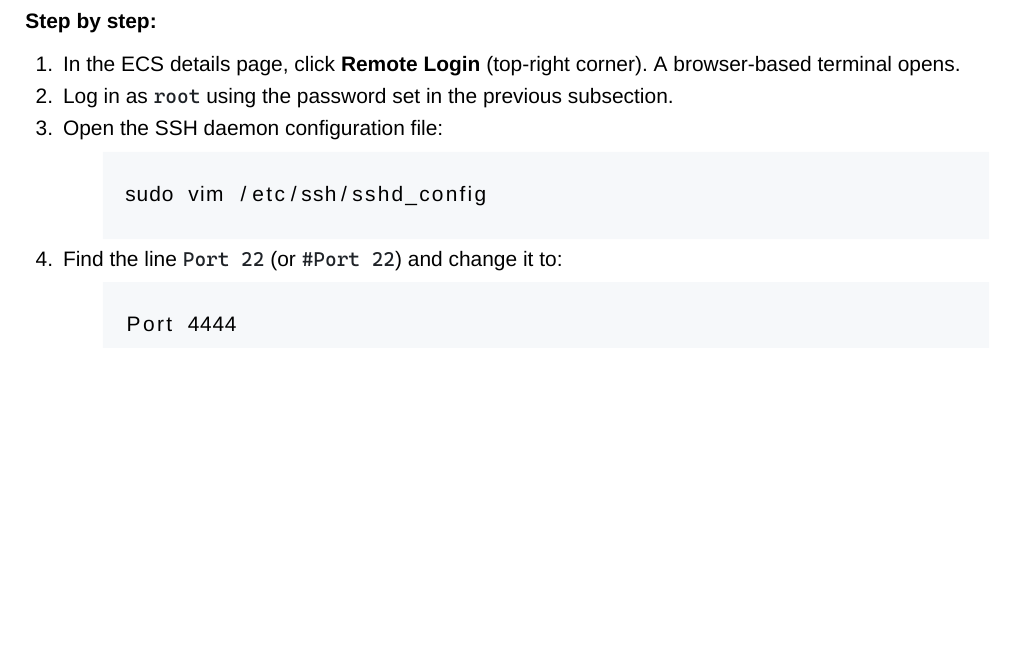
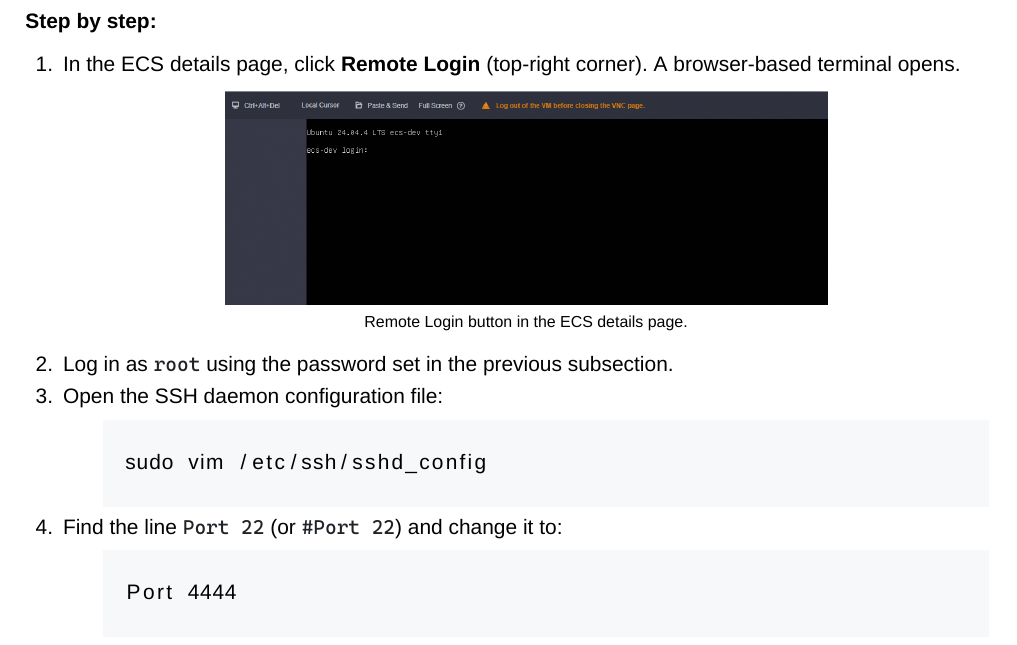
Before and after one commit to RaulMyron/Huawei-doc-templates, a LaTeX problem sheet (examples/setup-guide/setup-guide.tex): part of page 7 of 17, cut so that both start at the same text, the shorter picture padded with empty space. Compiled offline with XeLaTeX; a missing font is replaced by an installed copy or a similar font.

Commit message:
Add Remote Login screenshot to setup guide

```diff
--- a/examples/setup-guide/setup-guide.tex
+++ b/examples/setup-guide/setup-guide.tex
@@ -219,6 +219,9 @@ and change the SSH port from 22 to 4444.}
 \begin{enumerate}
   \item In the ECS details page, click \textbf{Remote Login} (top-right
         corner). A browser-based terminal opens.
+
+  \imagemc{assets/ecs-remote-login.png}{Remote Login button in the ECS
+    details page.}
   \item Log in as \code{root} using the password set in the previous
         subsection.
   \item Open the SSH daemon configuration file:
```
